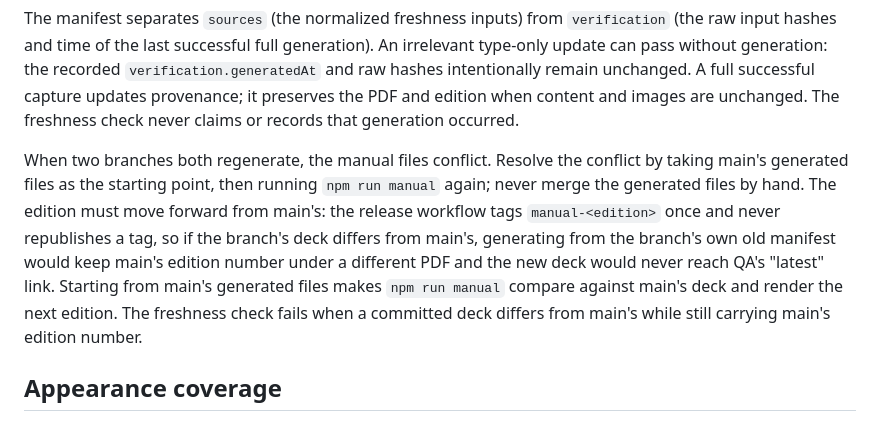
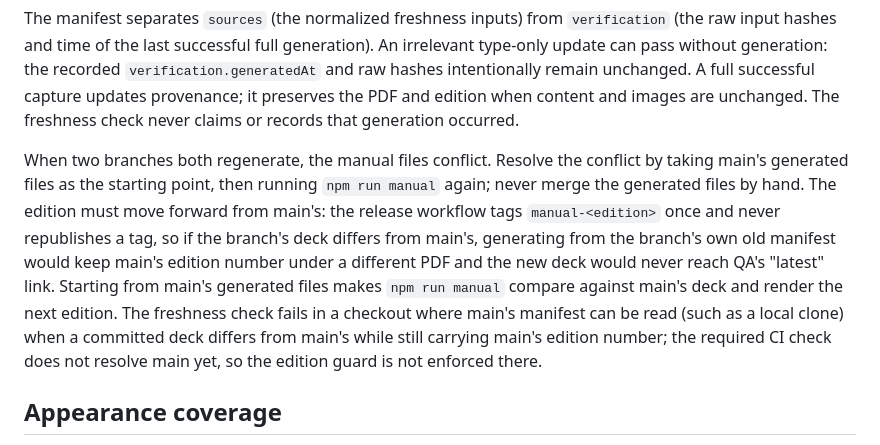
Before and after one commit to JesusFilm/lantern, a Markdown page: docs/development/manual.md, the part around the change. GitHub-like rendering.

Commit message:
LanternBot Fix: Correct the freshness guide's claim about the edition guard in CI
LanternBot-Fix-Item: T1

```diff
--- a/docs/development/manual.md
+++ b/docs/development/manual.md
@@ -49,7 +49,7 @@ Dependency inputs are normalized JSON. Only the explicit type-only development p
 
 The manifest separates `sources` (the normalized freshness inputs) from `verification` (the raw input hashes and time of the last successful full generation). An irrelevant type-only update can pass without generation: the recorded `verification.generatedAt` and raw hashes intentionally remain unchanged. A full successful capture updates provenance; it preserves the PDF and edition when content and images are unchanged. The freshness check never claims or records that generation occurred.
 
-When two branches both regenerate, the manual files conflict. Resolve the conflict by taking main's generated files as the starting point, then running `npm run manual` again; never merge the generated files by hand. The edition must move forward from main's: the release workflow tags `manual-<edition>` once and never republishes a tag, so if the branch's deck differs from main's, generating from the branch's own old manifest would keep main's edition number under a different PDF and the new deck would never reach QA's "latest" link. Starting from main's generated files makes `npm run manual` compare against main's deck and render the next edition. The freshness check fails when a committed deck differs from main's while still carrying main's edition number.
+When two branches both regenerate, the manual files conflict. Resolve the conflict by taking main's generated files as the starting point, then running `npm run manual` again; never merge the generated files by hand. The edition must move forward from main's: the release workflow tags `manual-<edition>` once and never republishes a tag, so if the branch's deck differs from main's, generating from the branch's own old manifest would keep main's edition number under a different PDF and the new deck would never reach QA's "latest" link. Starting from main's generated files makes `npm run manual` compare against main's deck and render the next edition. The freshness check fails in a checkout where main's manifest can be read (such as a local clone) when a committed deck differs from main's while still carrying main's edition number; the required CI check does not resolve main yet, so the edition guard is not enforced there.
 
 ## Appearance coverage
 
```
